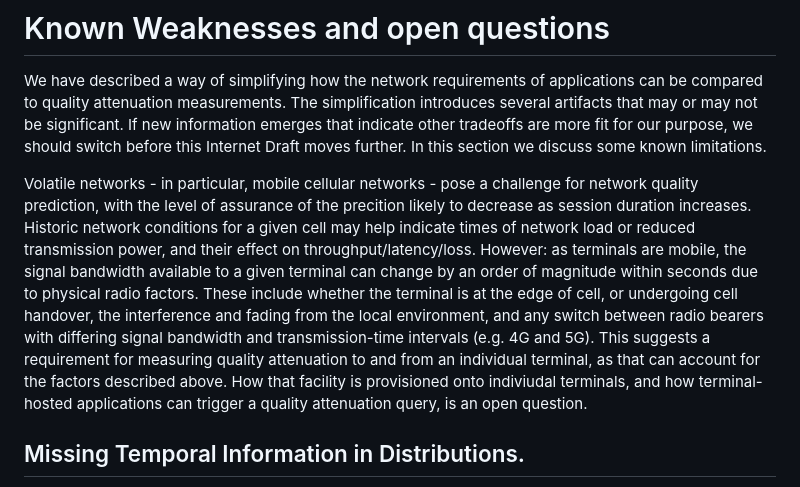
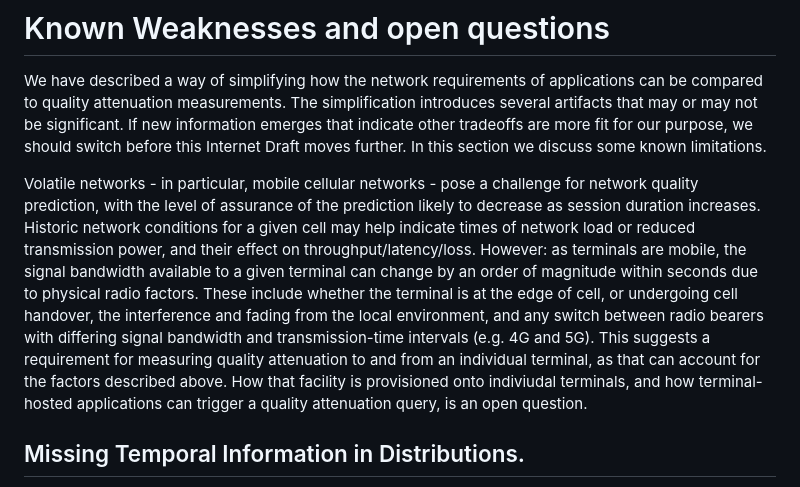
Before and after one commit to hawkinsw/QoOID, a Markdown page: draft-olden-ippm-qoo.md, the part around the change. GitHub-like rendering.

Commit message:
Fix a small typo in draft-olden-ippm-qoo.md

```diff
--- a/draft-olden-ippm-qoo.md
+++ b/draft-olden-ippm-qoo.md
@@ -243,7 +243,7 @@ Of course, it is possible to specify network requirements for Example.com with m
 # Known Weaknesses and open questions
 We have described a way of simplifying how the network requirements of applications can be compared to quality attenuation measurements. The simplification introduces several artifacts that may or may not be significant. If new information emerges that indicate other tradeoffs are more fit for our purpose, we should switch before this Internet Draft moves further. In this section we discuss some known limitations.
 
-Volatile networks - in particular, mobile cellular networks - pose a challenge for network quality prediction, with the level of assurance of the precition likely to decrease as session duration increases. Historic network conditions for a given cell may help indicate times of network load or reduced transmission power, and their effect on throughput/latency/loss. However: as terminals are mobile, the signal bandwidth available to a given terminal can change by an order of magnitude within seconds due to physical radio factors. These include whether the terminal is at the edge of cell, or undergoing cell handover, the interference and fading from the local environment, and any switch between radio bearers with differing signal bandwidth and transmission-time intervals (e.g. 4G and 5G). This suggests a requirement for measuring quality attenuation to and from an individual terminal, as that can account for the factors described above. How that facility is provisioned onto indiviudal terminals, and how terminal-hosted applications can trigger a quality attenuation query, is an open question.
+Volatile networks - in particular, mobile cellular networks - pose a challenge for network quality prediction, with the level of assurance of the prediction likely to decrease as session duration increases. Historic network conditions for a given cell may help indicate times of network load or reduced transmission power, and their effect on throughput/latency/loss. However: as terminals are mobile, the signal bandwidth available to a given terminal can change by an order of magnitude within seconds due to physical radio factors. These include whether the terminal is at the edge of cell, or undergoing cell handover, the interference and fading from the local environment, and any switch between radio bearers with differing signal bandwidth and transmission-time intervals (e.g. 4G and 5G). This suggests a requirement for measuring quality attenuation to and from an individual terminal, as that can account for the factors described above. How that facility is provisioned onto indiviudal terminals, and how terminal-hosted applications can trigger a quality attenuation query, is an open question.
 
 ## Missing Temporal Information in Distributions.
 These two latency series: 1,200,1,200,1,200,1,200,1,200 and 1,1,1,1,1,200,200,200,200,200 will have identical distributions, but may have different application performance. Ignoring this information is a tradeoff between simplicity and precision. To capture all information necessary to perfectly capture outcomes we are getting into extreme computational complexity. As an application's performance is bound by how the developers react to varying network performance, meaning nearly all different series of latencies may have different application outcomes.
```
